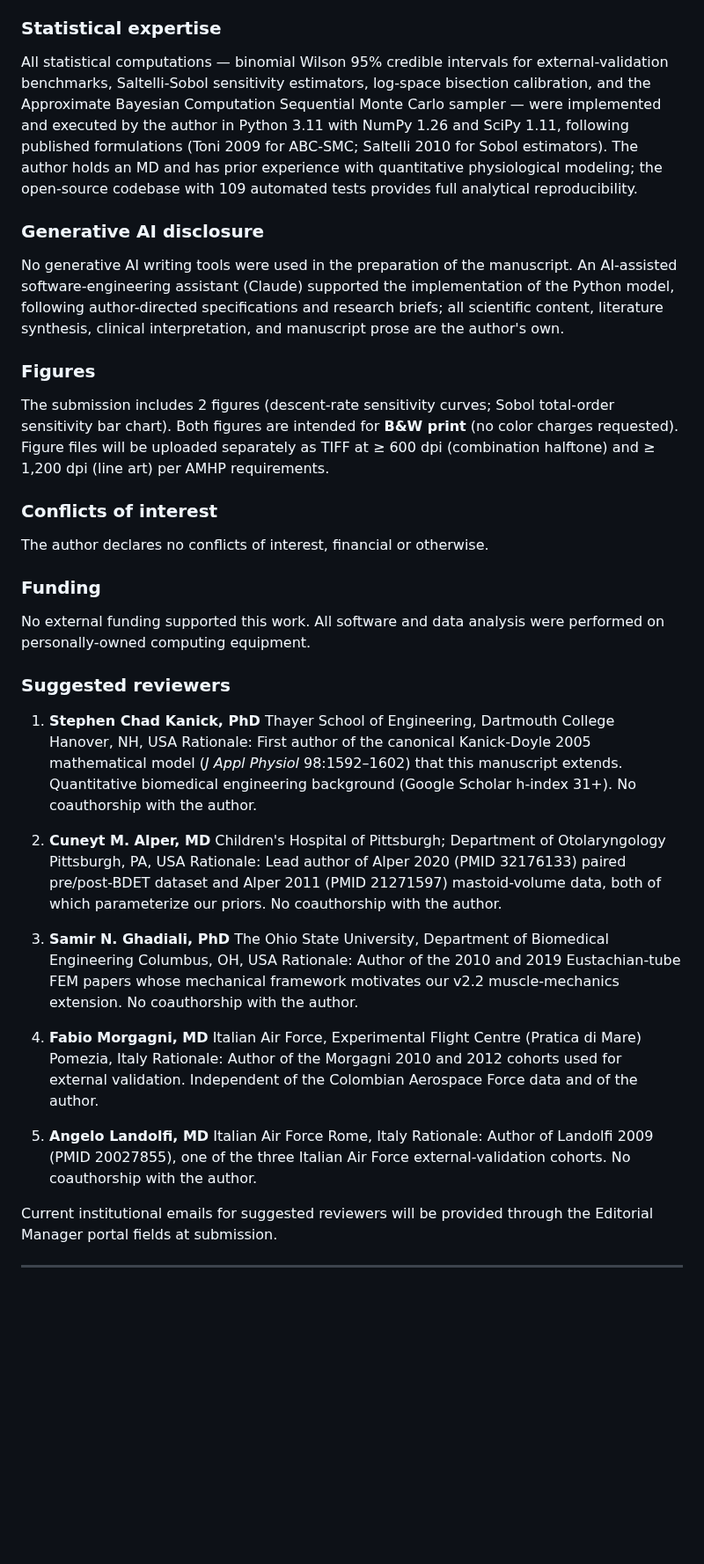
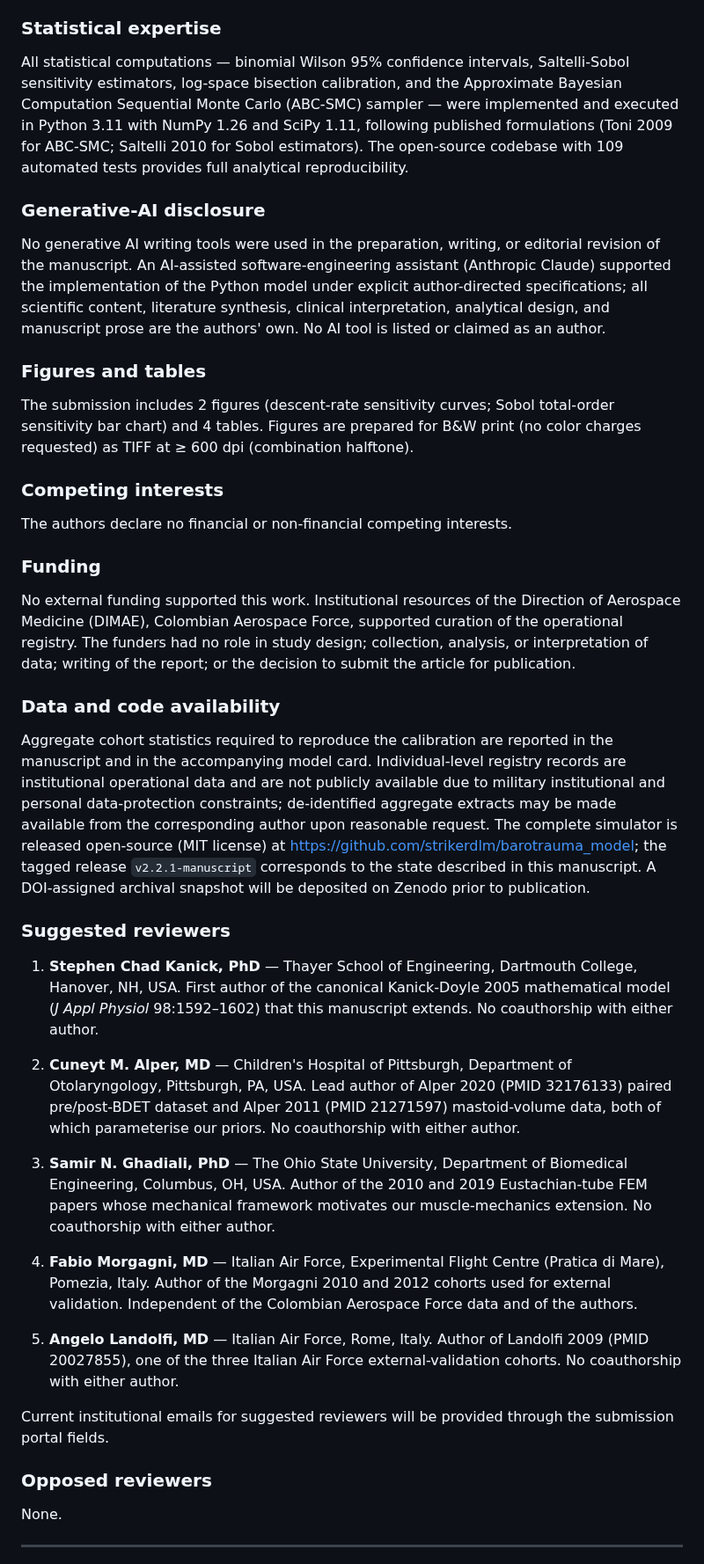
Before and after one commit to strikerdlm/barotrauma_model, a Markdown page: docs/cover_letter.md, the part around one of its changes. Shown at 88% size. Rendered like a GitHub page; blank space fills up the shorter version.

```diff
--- a/docs/cover_letter.md
+++ b/docs/cover_letter.md
@@ -34,52 +45,45 @@ I am the sole author and have read and approved the final manuscript. Per the In
 
 ### Statistical expertise
 
-All statistical computations — binomial Wilson 95% credible intervals for external-validation benchmarks, Saltelli-Sobol sensitivity estimators, log-space bisection calibration, and the Approximate Bayesian Computation Sequential Monte Carlo sampler — were implemented and executed by the author in Python 3.11 with NumPy 1.26 and SciPy 1.11, following published formulations (Toni 2009 for ABC-SMC; Saltelli 2010 for Sobol estimators). The author holds an MD and has prior experience with quantitative physiological modeling; the open-source codebase with 109 automated tests provides full analytical reproducibility.
+All statistical computations — binomial Wilson 95% confidence intervals, Saltelli-Sobol sensitivity estimators, log-space bisection calibration, and the Approximate Bayesian Computation Sequential Monte Carlo (ABC-SMC) sampler — were implemented and executed in Python 3.11 with NumPy 1.26 and SciPy 1.11, following published formulations (Toni 2009 for ABC-SMC; Saltelli 2010 for Sobol estimators). The open-source codebase with 109 automated tests provides full analytical reproducibility.
 
-### Generative AI disclosure
+### Generative-AI disclosure
 
-No generative AI writing tools were used in the preparation of the manuscript. An AI-assisted software-engineering assistant (Claude) supported the implementation of the Python model, following author-directed specifications and research briefs; all scientific content, literature synthesis, clinical interpretation, and manuscript prose are the author's own.
+No generative AI writing tools were used in the preparation, writing, or editorial revision of the manuscript. An AI-assisted software-engineering assistant (Anthropic Claude) supported the implementation of the Python model under explicit author-directed specifications; all scientific content, literature synthesis, clinical interpretation, analytical design, and manuscript prose are the authors' own. No AI tool is listed or claimed as an author.
 
-### Figures
+### Figures and tables
 
-The submission includes 2 figures (descent-rate sensitivity curves; Sobol total-order sensitivity bar chart). Both figures are intended for **B&W print** (no color charges requested). Figure files will be uploaded separately as TIFF at ≥ 600 dpi (combination halftone) and ≥ 1,200 dpi (line art) per AMHP requirements.
+The submission includes 2 figures (descent-rate sensitivity curves; Sobol total-order sensitivity bar chart) and 4 tables. Figures are prepared for B&W print (no color charges requested) as TIFF at ≥ 600 dpi (combination halftone).
 
-### Conflicts of interest
+### Competing interests
 
-The author declares no conflicts of interest, financial or otherwise.
+The authors declare no financial or non-financial competing interests.
 
 ### Funding
 
-No external funding supported this work. All software and data analysis were performed on personally-owned computing equipment.
+No external funding supported this work. Institutional resources of the Direction of Aerospace Medicine (DIMAE), Colombian Aerospace Force, supported curation of the operational registry. The funders had no role in study design; collection, analysis, or interpretation of data; writing of the report; or the decision to submit the article for publication.
+
+### Data and code availability
+
+Aggregate cohort statistics required to reproduce the calibration are reported in the manuscript and in the accompanying model card. Individual-level registry records are institutional operational data and are not publicly available due to military institutional and personal data-protection constraints; de-identified aggregate extracts may be made available from the corresponding author upon reasonable request. The complete simulator is released open-source (MIT license) at <https://github.com/strikerdlm/barotrauma_model>; the tagged release `v2.2.1-manuscript` corresponds to the state described in this manuscript. A DOI-assigned archival snapshot will be deposited on Zenodo prior to publication.
 
 ### Suggested reviewers
 
-1. **Stephen Chad Kanick, PhD**
-   Thayer School of Engineering, Dartmouth College
-   Hanover, NH, USA
-   Rationale: First author of the canonical Kanick-Doyle 2005 mathematical model (*J Appl Physiol* 98:1592–1602) that this manuscript extends. Quantitative biomedical engineering background (Google Scholar h-index 31+). No coauthorship with the author.
+1. **Stephen Chad Kanick, PhD** — Thayer School of Engineering, Dartmouth College, Hanover, NH, USA. First author of the canonical Kanick-Doyle 2005 mathematical model (*J Appl Physiol* 98:1592–1602) that this manuscript extends. No coauthorship with either author.
 
-2. **Cuneyt M. Alper, MD**
-   Children's Hospital of Pittsburgh; Department of Otolaryngology
-   Pittsburgh, PA, USA
-   Rationale: Lead author of Alper 2020 (PMID 32176133) paired pre/post-BDET dataset and Alper 2011 (PMID 21271597) mastoid-volume data, both of which parameterize our priors. No coauthorship with the author.
+2. **Cuneyt M. Alper, MD** — Children's Hospital of Pittsburgh, Department of Otolaryngology, Pittsburgh, PA, USA. Lead author of Alper 2020 (PMID 32176133) paired pre/post-BDET dataset and Alper 2011 (PMID 21271597) mastoid-volume data, both of which parameterise our priors. No coauthorship with either author.
 
-3. **Samir N. Ghadiali, PhD**
-   The Ohio State University, Department of Biomedical Engineering
-   Columbus, OH, USA
-   Rationale: Author of the 2010 and 2019 Eustachian-tube FEM papers whose mechanical framework motivates our v2.2 muscle-mechanics extension. No coauthorship with the author.
+3. **Samir N. Ghadiali, PhD** — The Ohio State University, Department of Biomedical Engineering, Columbus, OH, USA. Author of the 2010 and 2019 Eustachian-tube FEM papers whose mechanical framework motivates our muscle-mechanics extension. No coauthorship with either author.
 
-4. **Fabio Morgagni, MD**
-   Italian Air Force, Experimental Flight Centre (Pratica di Mare)
-   Pomezia, Italy
-   Rationale: Author of the Morgagni 2010 and 2012 cohorts used for external validation. Independent of the Colombian Aerospace Force data and of the author.
+4. **Fabio Morgagni, MD** — Italian Air Force, Experimental Flight Centre (Pratica di Mare), Pomezia, Italy. Author of the Morgagni 2010 and 2012 cohorts used for external validation. Independent of the Colombian Aerospace Force data and of the authors.
 
-5. **Angelo Landolfi, MD**
-   Italian Air Force
-   Rome, Italy
-   Rationale: Author of Landolfi 2009 (PMID 20027855), one of the three Italian Air Force external-validation cohorts. No coauthorship with the author.
+5. **Angelo Landolfi, MD** — Italian Air Force, Rome, Italy. Author of Landolfi 2009 (PMID 20027855), one of the three Italian Air Force external-validation cohorts. No coauthorship with either author.
 
-Current institutional emails for suggested reviewers will be provided through the Editorial Manager portal fields at submission.
+Current institutional emails for suggested reviewers will be provided through the submission portal fields.
+
+### Opposed reviewers
+
+None.
 
 ---
 
```
Also changed, not shown: other parts of docs/cover_letter.md (+43 -22 lines).
